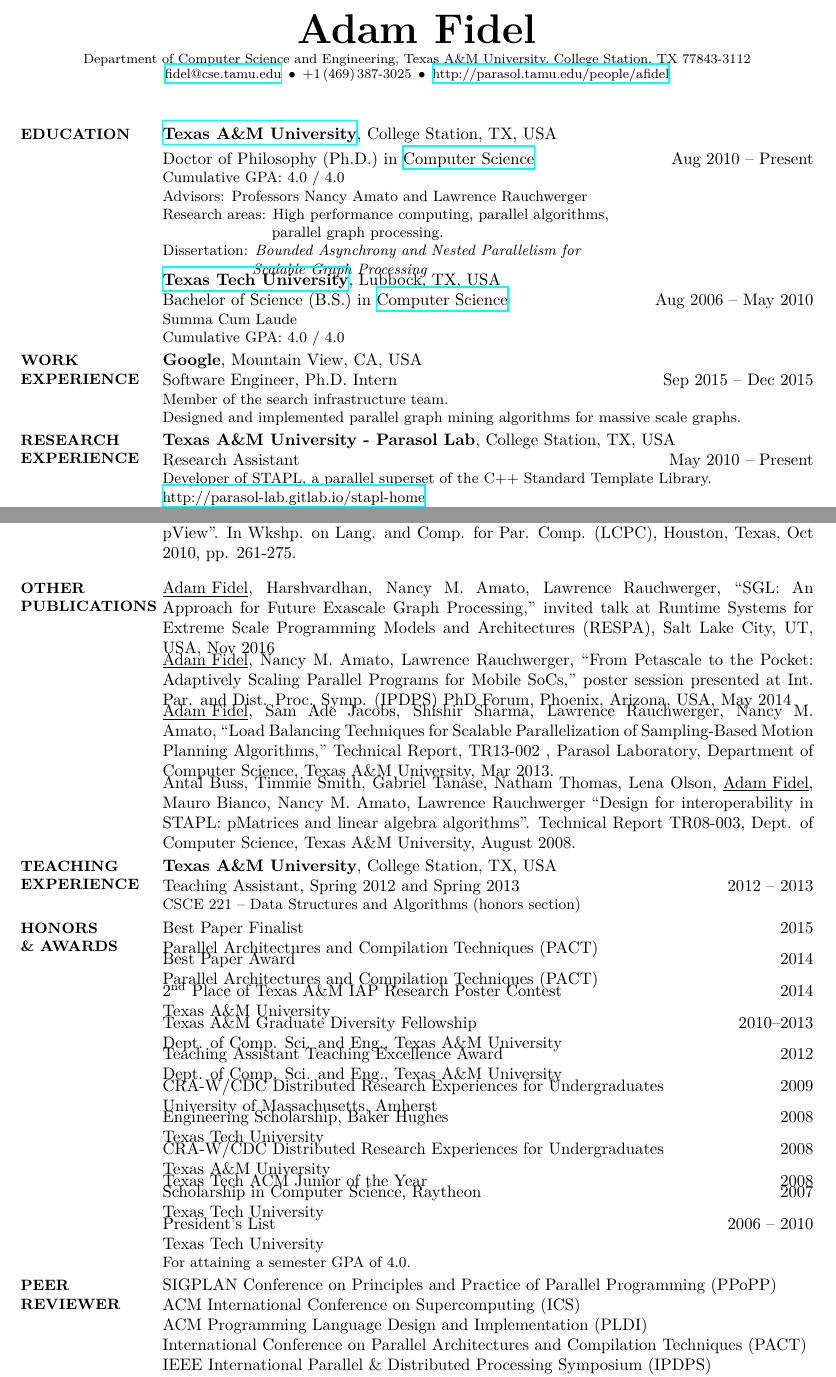
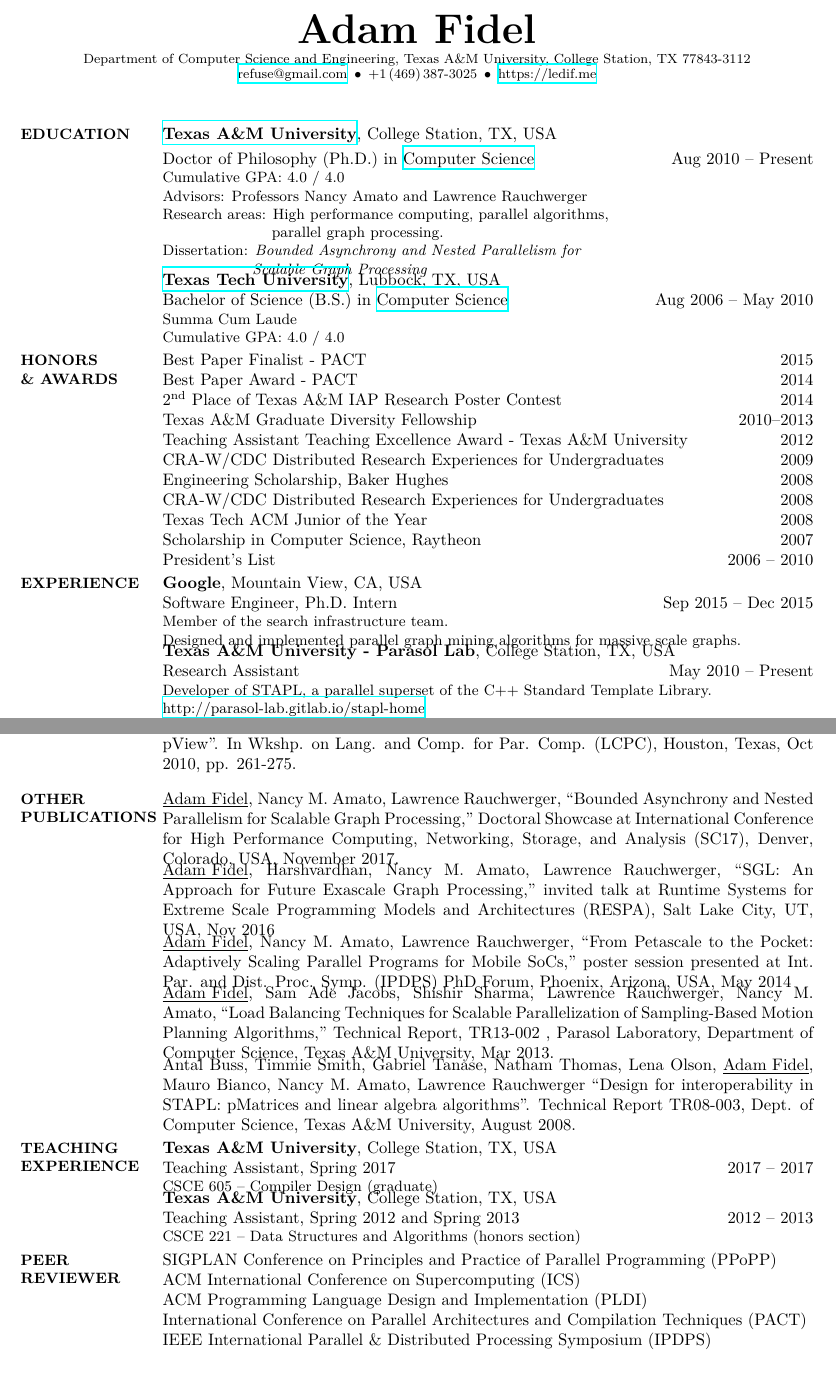
Before and after one commit to ledif/cv, a LaTeX CV (CV.tex): two parts of pages 1 and 2 of 2, joined at a grey line, cut so that both start at the same text. Compiled offline with XeLaTeX; a missing font is replaced by an installed copy or a similar font.

Commit message:
Changes from NMA.

```diff
--- a/CV.tex
+++ b/CV.tex
@@ -49,13 +49,13 @@
 \begin{subtitle}
 {Department of Computer Science and Engineering, Texas A\&M University, College Station, TX 77843-3112}
 \par
-\href{mailto:fidel@cse.tamu.edu}
-{fidel@cse.tamu.edu}
+\href{mailto:refuse@gmail.com}
+{refuse@gmail.com}
 \,$\bullet$\,
 +1\,(469)\,387-3025
 \,$\bullet$\,
-\href{http://parasol.tamu.edu/people/afidel}
-{http://parasol.tamu.edu/people/afidel}
+\href{https://ledif.me}
+{https://ledif.me}
 \end{subtitle}
 
 \begin{body}
@@ -110,13 +110,70 @@ Summa Cum Laude
 Cumulative GPA: 4.0 / 4.0
 \end{detail}
 
+% %%%%%%%%%%%%%%%%%%%%%%%%%%%%%%
+% %% ACADEMIC HONORS & AWARDS %%
+% %%%%%%%%%%%%%%%%%%%%%%%%%%%%%%
+
+\section{Honors \& Awards}
+{Honors\newline
+\& Awards}
+
+Best Paper Finalist - PACT
+\hfill
+\DatestampY{2015}
+
+Best Paper Award - PACT
+\hfill
+\DatestampY{2014}
+
+2\textsuperscript{nd} Place of Texas A\&M IAP Research Poster Contest
+\hfill
+\DatestampY{2014}
+
+Texas A\&M Graduate Diversity Fellowship
+\hfill
+\DatestampY{2010}--\DatestampY{2013}
+
+Teaching Assistant Teaching Excellence Award - Texas A\&M University
+\hfill
+\DatestampY{2012}
+
+CRA-W/CDC Distributed Research Experiences for Undergraduates
+\hfill
+\DatestampY{2009}
+
+Engineering Scholarship,
+Baker Hughes
+\hfill
+\DatestampY{2008}
+
+CRA-W/CDC Distributed Research Experiences for Undergraduates
+\hfill
+\DatestampY{2008}
+
+Texas Tech ACM Junior of the Year
+\hfill
+\DatestampY{2008}
+
+Scholarship in Computer Science,
+Raytheon
+\hfill
+\DatestampY{2007}
+
+President's List
+\hfill
+\DatestampY{2006} --
+\DatestampY{2010}
+
+
 
 % %%%%%%%%%%%%%%%%%%%%%%%%%
 % %% WORK EXPERIENCE %%
 % %%%%%%%%%%%%%%%%%%%%%%%%%
 
-\section{Work Experience}
-{Work Experience}
+\section{Experience}
+{Experience}
+
 
 \textbf{Google},
 Mountain View, CA, USA
@@ -131,14 +188,13 @@ Member of the search infrastructure team.
  Designed and implemented parallel graph mining algorithms for massive scale graphs.
  \par
 \end{detail}
+\EntryGap
 
 
 % %%%%%%%%%%%%%%%%%%%%%%%%%
 % %% RESEARCH EXPERIENCE %%
 % %%%%%%%%%%%%%%%%%%%%%%%%%
 
-\section{Research Experience}
-{Research Experience}
 
 \textbf{Texas A\&M University - Parasol Lab}, College Station, TX, USA
 \par
@@ -231,6 +287,11 @@ Automatic compiler backend generation targeting JikesRVM.
 \section{OtherPublications}
 {Other Publications}
 
+{\underline{Adam Fidel}, Nancy M. Amato, Lawrence Rauchwerger, ``Bounded Asynchrony and Nested Parallelism for Scalable Graph Processing,''
+Doctoral Showcase at International Conference for High Performance Computing, Networking, Storage, and Analysis (SC17), Denver, Colorado, USA, November 2017.}
+
+\EntryGap
+
 {\underline{Adam Fidel}, Harshvardhan, Nancy M. Amato, Lawrence Rauchwerger, ``SGL: An Approach for Future Exascale Graph Processing,''
 invited talk at Runtime Systems for Extreme Scale Programming Models and Architectures (RESPA), Salt Lake City, UT, USA, Nov 2016}
 
@@ -259,6 +320,20 @@ session presented at Int. Par. and Dist. Proc. Symp. (IPDPS) PhD Forum, Phoenix,
 {\textbf{Texas A\&M University}},
 College Station, TX, USA
 \par
+Teaching Assistant, Spring 2017
+\hfill
+\DatestampY{2017} --
+\DatestampY{2017}
+\begin{detail}
+CSCE 605 -- Compiler Design (graduate)
+\end{detail}
+
+\EntryGap
+
+
+{\textbf{Texas A\&M University}},
+College Station, TX, USA
+\par
 Teaching Assistant, Spring 2012 and Spring 2013
 \hfill
 \DatestampY{2012} --
@@ -267,95 +342,6 @@ Teaching Assistant, Spring 2012 and Spring 2013
 CSCE 221 -- Data Structures and Algorithms (honors section)
 \end{detail}
 
-
-
-% %%%%%%%%%%%%%%%%%%%%%%%%%%%%%%
-% %% ACADEMIC HONORS & AWARDS %%
-% %%%%%%%%%%%%%%%%%%%%%%%%%%%%%%
-
-\section{Honors \& Awards}
-{Honors\newline
-\& Awards}
-
-Best Paper Finalist
-\hfill
-\DatestampY{2015}
-\par
-Parallel Architectures and Compilation Techniques (PACT)
-
-\EntryGap
-Best Paper Award
-\hfill
-\DatestampY{2014}
-\par
-Parallel Architectures and Compilation Techniques (PACT)
-
-\EntryGap
-2\textsuperscript{nd} Place of Texas A\&M IAP Research Poster Contest
-\hfill
-\DatestampY{2014}
-\par
-Texas A\&M University
-
-\EntryGap
-Texas A\&M Graduate Diversity Fellowship
-\hfill
-\DatestampY{2010}--\DatestampY{2013}
-\par
-Dept. of Comp. Sci. and Eng., Texas A\&M University
-
-\EntryGap
-Teaching Assistant Teaching Excellence Award
-\hfill
-\DatestampY{2012}
-\par
-Dept. of Comp. Sci. and Eng., Texas A\&M University
-
-\EntryGap
-CRA-W/CDC Distributed Research Experiences for Undergraduates
-\hfill
-\DatestampY{2009}
-\par
-University of Massachusetts, Amherst
-
-\EntryGap
-Engineering Scholarship,
-Baker Hughes
-\hfill
-\DatestampY{2008}
-\par
-Texas Tech University
-
-\EntryGap
-CRA-W/CDC Distributed Research Experiences for Undergraduates
-\hfill
-\DatestampY{2008}
-\par
-Texas A\&M University
-
-\EntryGap
-Texas Tech ACM Junior of the Year
-\hfill
-\DatestampY{2008}
-
-\EntryGap
-Scholarship in Computer Science,
-Raytheon
-\hfill
-\DatestampY{2007}
-\par
-Texas Tech University
-
-\EntryGap
-President's List
-\hfill
-\DatestampY{2006} --
-\DatestampY{2010}
-\par
-Texas Tech University
-\begin{detail}
-For attaining a semester GPA of 4.0.
-\end{detail}
 
 
 
```
